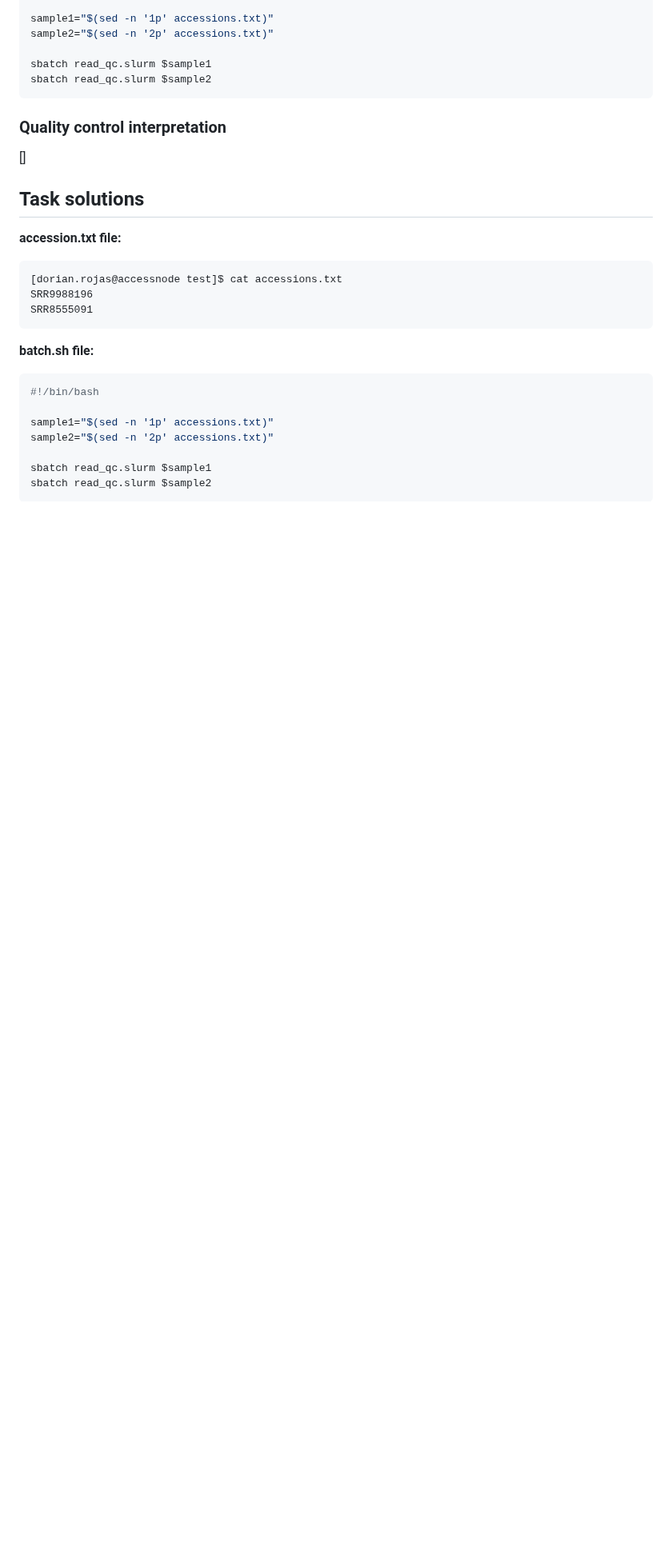
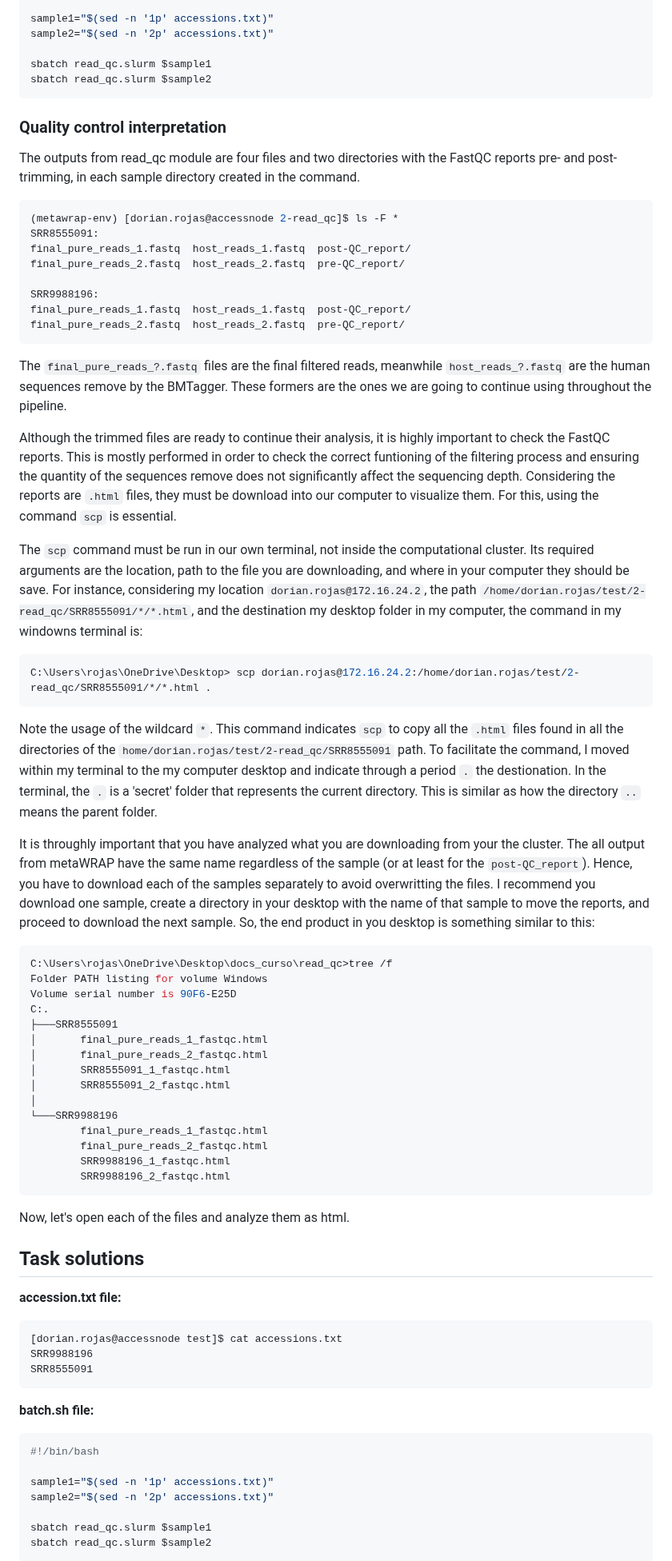
Before and after one commit to dorinrojas/metagenomics_workshop, a Markdown page: docs/Class_2/Class2_1.md, the part around one of its changes. Shown at 80% size. Rendered like a GitHub page; blank space fills up the shorter version.

Commit message:
Updating

````diff
--- a/docs/Class_2/Class2_1.md
+++ b/docs/Class_2/Class2_1.md
@@ -317,7 +317,52 @@ sbatch read_qc.slurm $sample2
 
 ### Quality control interpretation
 
-[]
+The outputs from read_qc module are four files and two directories with the FastQC reports pre- and post-trimming, in each sample directory created in the command.
+
+```console
+(metawrap-env) [dorian.rojas@accessnode 2-read_qc]$ ls -F *
+SRR8555091:
+final_pure_reads_1.fastq  host_reads_1.fastq  post-QC_report/
+final_pure_reads_2.fastq  host_reads_2.fastq  pre-QC_report/
+
+SRR9988196:
+final_pure_reads_1.fastq  host_reads_1.fastq  post-QC_report/
+final_pure_reads_2.fastq  host_reads_2.fastq  pre-QC_report/
+```
+
+The `final_pure_reads_?.fastq` files are the final filtered reads, meanwhile `host_reads_?.fastq` are the human sequences remove by the BMTagger. These formers are the ones we are going to continue using throughout the pipeline.
+
+Although the trimmed files are ready to continue their analysis, it is highly important to check the FastQC reports. This is mostly performed in order to check the correct funtioning of the filtering process and ensuring the quantity of the sequences remove does not significantly affect the sequencing depth. Considering the reports are `.html` files, they must be download into our computer to visualize them. For this, using the command `scp` is essential.
+
+The `scp` command must be run in our own terminal, not inside the computational cluster. Its required arguments are the location, path to the file you are downloading, and where in your computer they should be save. For instance, considering my location `dorian.rojas@172.16.24.2`, the path `/home/dorian.rojas/test/2-read_qc/SRR8555091/*/*.html`, and the destination my desktop folder in my computer, the command in my windowns terminal is:
+
+```console
+C:\Users\rojas\OneDrive\Desktop> scp dorian.rojas@172.16.24.2:/home/dorian.rojas/test/2-read_qc/SRR8555091/*/*.html .
+```
+
+Note the usage of the wildcard `*`. This command indicates `scp` to copy all the `.html` files found in all the directories of the `home/dorian.rojas/test/2-read_qc/SRR8555091` path. To facilitate the command, I moved within my terminal to the my computer desktop and indicate through a period `.` the destionation. In the terminal, the `.` is a 'secret' folder that represents the current directory. This is similar as how the directory `..` means the parent folder.
+
+It is throughly important that you have analyzed what you are downloading from your the cluster. The all output from metaWRAP have the same name regardless of the sample (or at least for the `post-QC_report`). Hence, you have to download each of the samples separately to avoid overwritting the files. I recommend you download one sample, create a directory in your desktop with the name of that sample to move the reports, and proceed to download the next sample. So, the end product in you desktop is something similar to this:
+
+```console
+C:\Users\rojas\OneDrive\Desktop\docs_curso\read_qc>tree /f
+Folder PATH listing for volume Windows
+Volume serial number is 90F6-E25D
+C:.
+├───SRR8555091
+│       final_pure_reads_1_fastqc.html
+│       final_pure_reads_2_fastqc.html
+│       SRR8555091_1_fastqc.html
+│       SRR8555091_2_fastqc.html
+│
+└───SRR9988196
+        final_pure_reads_1_fastqc.html
+        final_pure_reads_2_fastqc.html
+        SRR9988196_1_fastqc.html
+        SRR9988196_2_fastqc.html
+```
+
+Now, let's open each of the files and analyze them as html.
 
 ## Task solutions
 
````
Also changed, not shown: other parts of docs/Class_2/Class2_1.md (+1 -1 lines).
